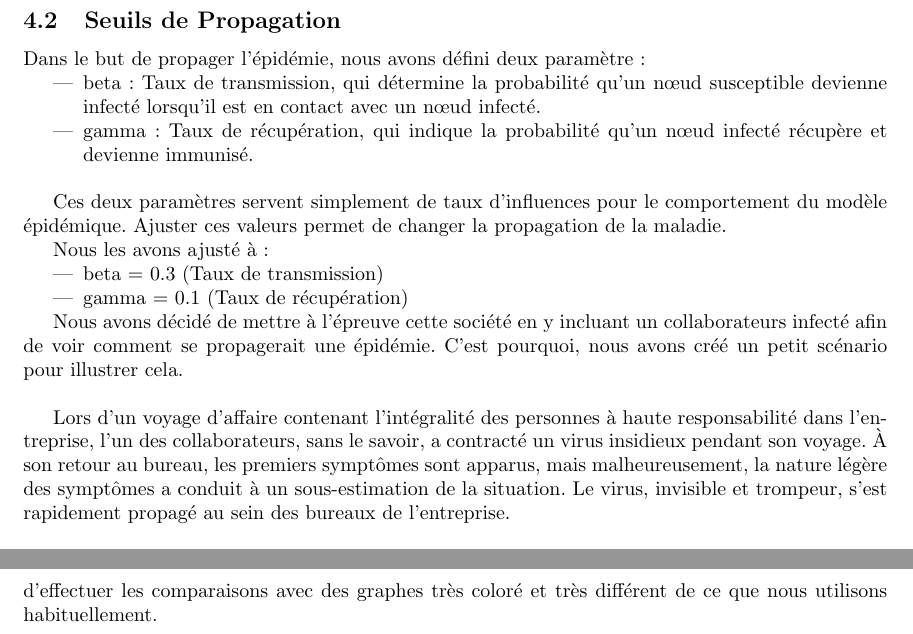
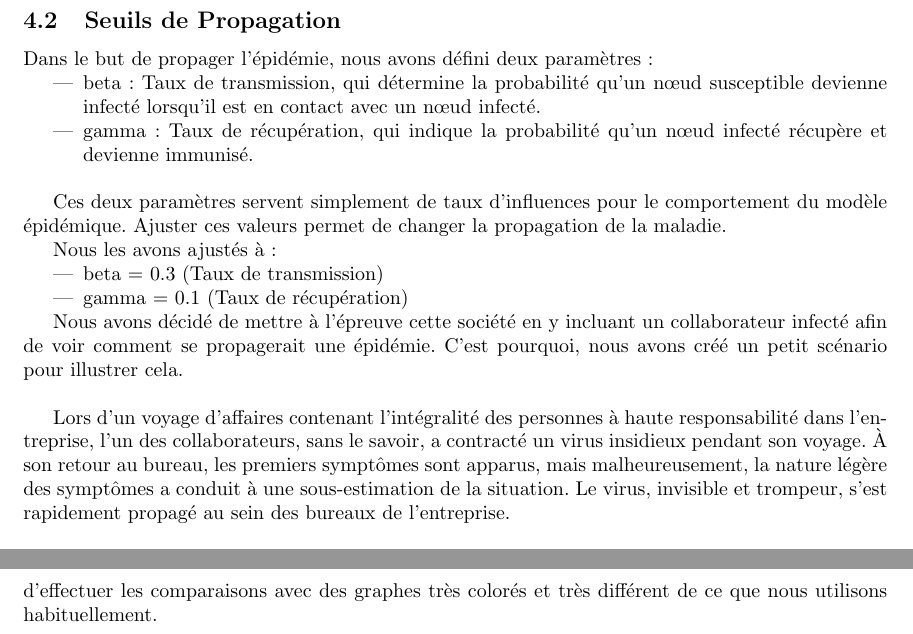
Before and after one commit to vsantele/GraphMining, a LaTeX document (rapport/main.tex): two parts of pages 6 and 12 of 12, joined at a grey line, cut so that both start at the same text. Compiled offline with pdfLaTeX.

Commit message:
correction orthographe

```diff
--- a/rapport/main.tex
+++ b/rapport/main.tex
@@ -131,7 +131,7 @@ Il est intéressant de noter que cette disposition renforce l'idée que les nœu
 \subsection{Seuils de Propagation}
 
 \noindent
-Dans le but de propager l'épidémie, nous avons défini deux paramètre :
+Dans le but de propager l'épidémie, nous avons défini deux paramètres :
 \begin{itemize}
     \item beta : Taux de transmission, qui détermine la probabilité qu'un nœud susceptible devienne infecté lorsqu'il est en contact avec un nœud infecté.
     \item gamma : Taux de récupération, qui indique la probabilité qu'un nœud infecté récupère et devienne immunisé. \\
@@ -139,16 +139,16 @@ Dans le but de propager l'épidémie, nous avons défini deux paramètre :
 
 Ces deux paramètres servent simplement de taux d'influences pour le comportement du modèle épidémique. Ajuster ces valeurs permet de changer la propagation de la maladie.
 
-Nous les avons ajusté à :
+Nous les avons ajustés à :
 \begin{itemize}
     \item beta = 0.3 (Taux de transmission)
     \item gamma = 0.1 (Taux de récupération)
 \end{itemize}
 
 
-Nous avons décidé de mettre à l'épreuve cette société en y incluant un collaborateurs infecté afin de voir comment se propagerait une épidémie. C'est pourquoi, nous avons créé un petit scénario pour illustrer cela. \\
+Nous avons décidé de mettre à l'épreuve cette société en y incluant un collaborateur infecté afin de voir comment se propagerait une épidémie. C'est pourquoi, nous avons créé un petit scénario pour illustrer cela. \\
 
-Lors d'un voyage d'affaire contenant l'intégralité des personnes à haute responsabilité dans l'entreprise, l'un des collaborateurs, sans le savoir, a contracté un virus insidieux pendant son voyage. À son retour au bureau, les premiers symptômes sont apparus, mais malheureusement, la nature légère des symptômes a conduit à un sous-estimation de la situation. Le virus, invisible et trompeur, s'est rapidement propagé au sein des bureaux de l'entreprise. \\
+Lors d'un voyage d'affaires contenant l'intégralité des personnes à haute responsabilité dans l'entreprise, l'un des collaborateurs, sans le savoir, a contracté un virus insidieux pendant son voyage. À son retour au bureau, les premiers symptômes sont apparus, mais malheureusement, la nature légère des symptômes a conduit à une sous-estimation de la situation. Le virus, invisible et trompeur, s'est rapidement propagé au sein des bureaux de l'entreprise. \\
 
 Les espaces de travail ouverts, les salles de réunion animées et les pauses-café conviviales ont été des terrains fertiles pour la transmission du virus. En un rien de temps, plusieurs employés ont été touchés, créant un climat d'incertitude et de préoccupation parmi les équipes.
 
@@ -276,7 +276,7 @@ En conclusion, la réalisation de ce projet nous a permis d’aborder les concep
 
 Durant notre analyse de ce projet, nous avons pu remarquer divers éléments tels que l’importance de certains nœuds insoupçonnés ou alors la présence de sous-population au sein de la population des employés de l’entreprise.
 
-Ce projet, c’est révélé très enrichissant, car cela nous a permis d’apprendre des techniques que nous n’aurions peut-être jamais utilisées sans ce projet. Effectivement, cela a été très amusant d’effectuer les comparaisons avec des graphes très coloré et très différent de ce que nous utilisons habituellement.
+Ce projet, c’est révéler très enrichissant, car cela nous a permis d’apprendre des techniques que nous n’aurions peut-être jamais utilisées sans ce projet. Effectivement, cela a été très amusant d’effectuer les comparaisons avec des graphes très colorés et très différent de ce que nous utilisons habituellement.
 
 
 \end{document}
```
Also changed, not shown: rapport/main.tex (16 more changed lines). Lines whose indentation alone changed are shown as unchanged.
